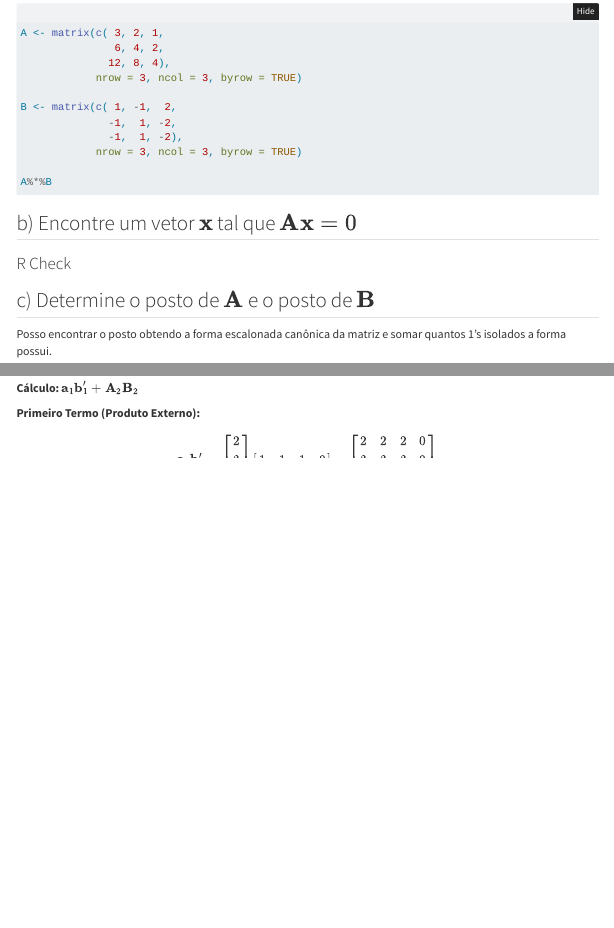
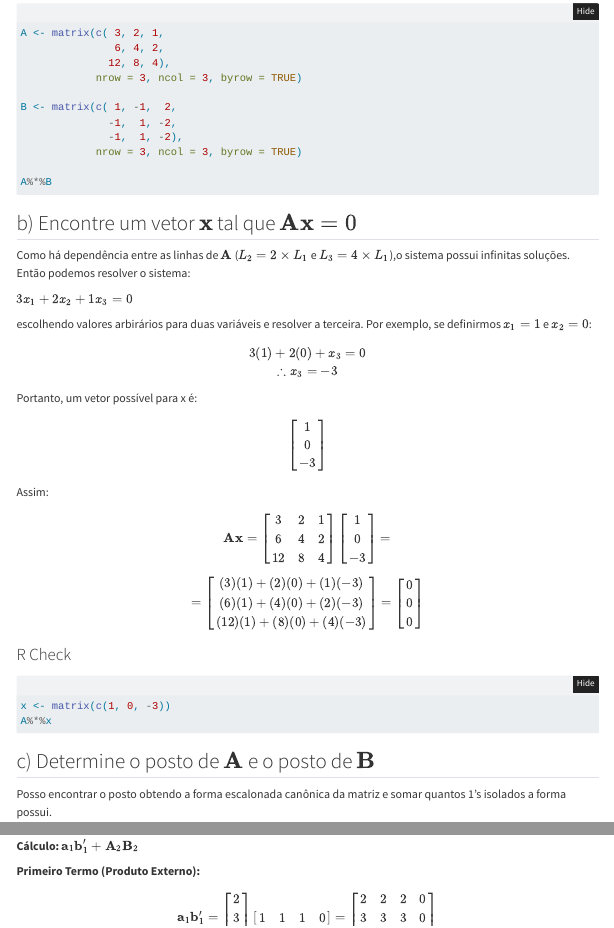
Before and after one commit to VitoriaBizao/GeneticaEstatistica, a Quarto document (Atividades/Atividade 06 - Álgebra de Matrizes.qmd): the page in a window 1100 px wide, from 11540 px down, and a second part further down, joined at a grey line. Rendered offline with R 4.5, knitr and Pandoc in place of Quarto, with nearby package versions; the code chunks are not run, so their results and figures are left out; folded parts are opened; menus at the side of the page are left out.

Commit message:
Fim atividade 06

````diff
--- a/Atividades/Atividade 06 - Álgebra de Matrizes.qmd
+++ b/Atividades/Atividade 06 - Álgebra de Matrizes.qmd
@@ -977,11 +977,31 @@ A%*%B
 ```
 
 ## b) Encontre um vetor $\mathbf{x}$ tal que $\mathbf{Ax} = 0$
-### R Check
-```{r}
-#| message: false
-#| warning: false
-
+Como há dependência entre as linhas de $\mathbf{A}$ ($L_2 = 2 \times L_1$ e $L_3 = 4 \times L_1$),o sistema possui infinitas soluções. Então podemos resolver o sistema:
+
+$3 x_1 + 2 x_2 + 1 x_3 = 0$
+
+escolhendo valores arbirários para duas variáveis e resolver a terceira. Por exemplo, se definirmos $x_1 = 1$ e $x_2 = 0$:
+
+$$3(1) + 2(0) + x_3 = 0 \\
+\therefore x_3 = -3$$
+
+Portanto, um vetor possível para x é:
+
+$$\begin{bmatrix}
+1 \\ 0 \\ -3 \end{bmatrix}$$
+
+Assim:
+
+$$\mathbf{A}\mathbf{x} = \begin{bmatrix} 3 & 2 & 1 \\ 6 & 4 & 2 \\ 12 & 8 & 4 \end{bmatrix} \begin{bmatrix} 1 \\ 0 \\ -3 \end{bmatrix}=$$
+$$= \begin{bmatrix} (3)(1) + (2)(0) + (1)(-3) \\ (6)(1) + (4)(0) + (2)(-3) \\ (12)(1) + (8)(0) + (4)(-3) \end{bmatrix} = \begin{bmatrix} 0 \\ 0 \\ 0 \end{bmatrix}$$
+
+### R Check
+```{r}
+#| message: false
+#| warning: false
+x <- matrix(c(1, 0, -3))
+A%*%x
 ```
 
 ## c) Determine o posto de $\mathbf{A}$ e o posto de $\mathbf{B}$
````
Also changed, not shown: Atividades/Atividade 06 - Álgebra de Matrizes.html.
